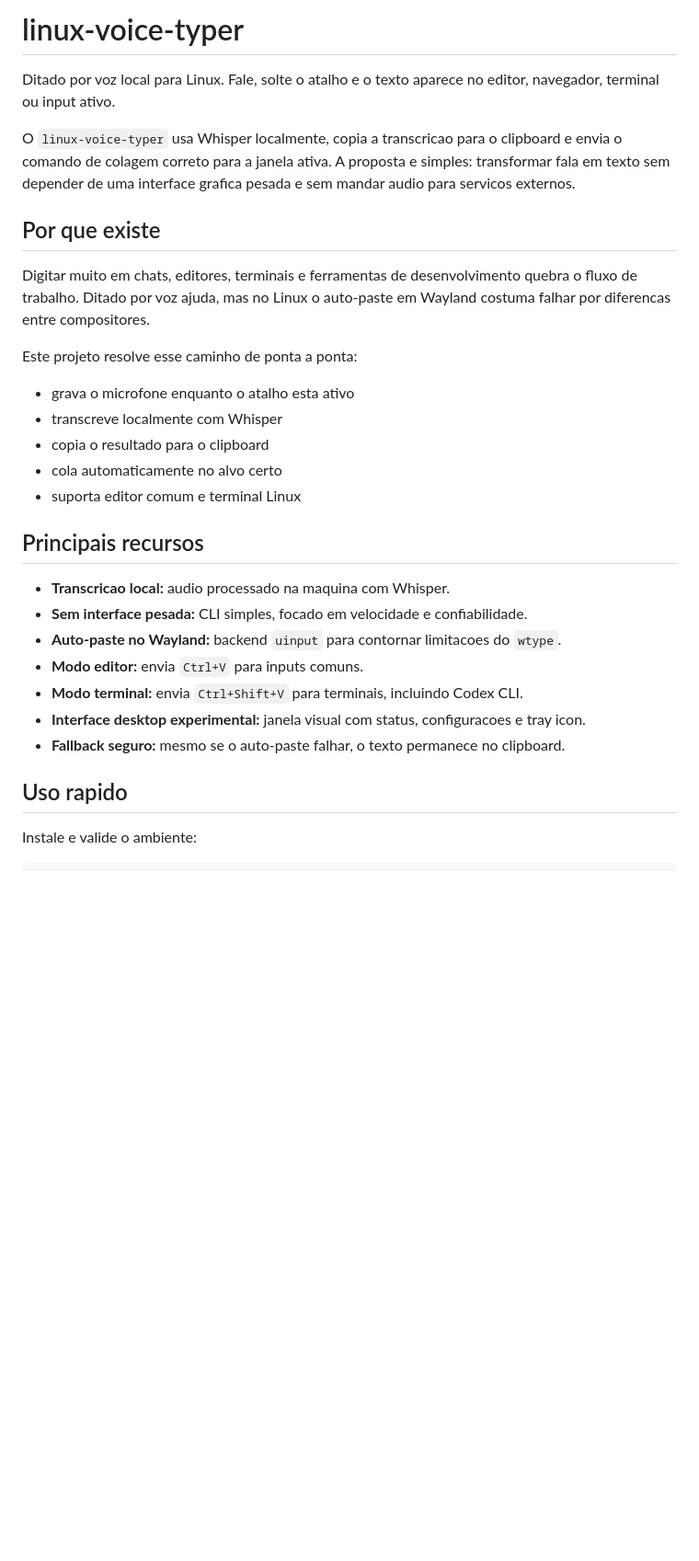
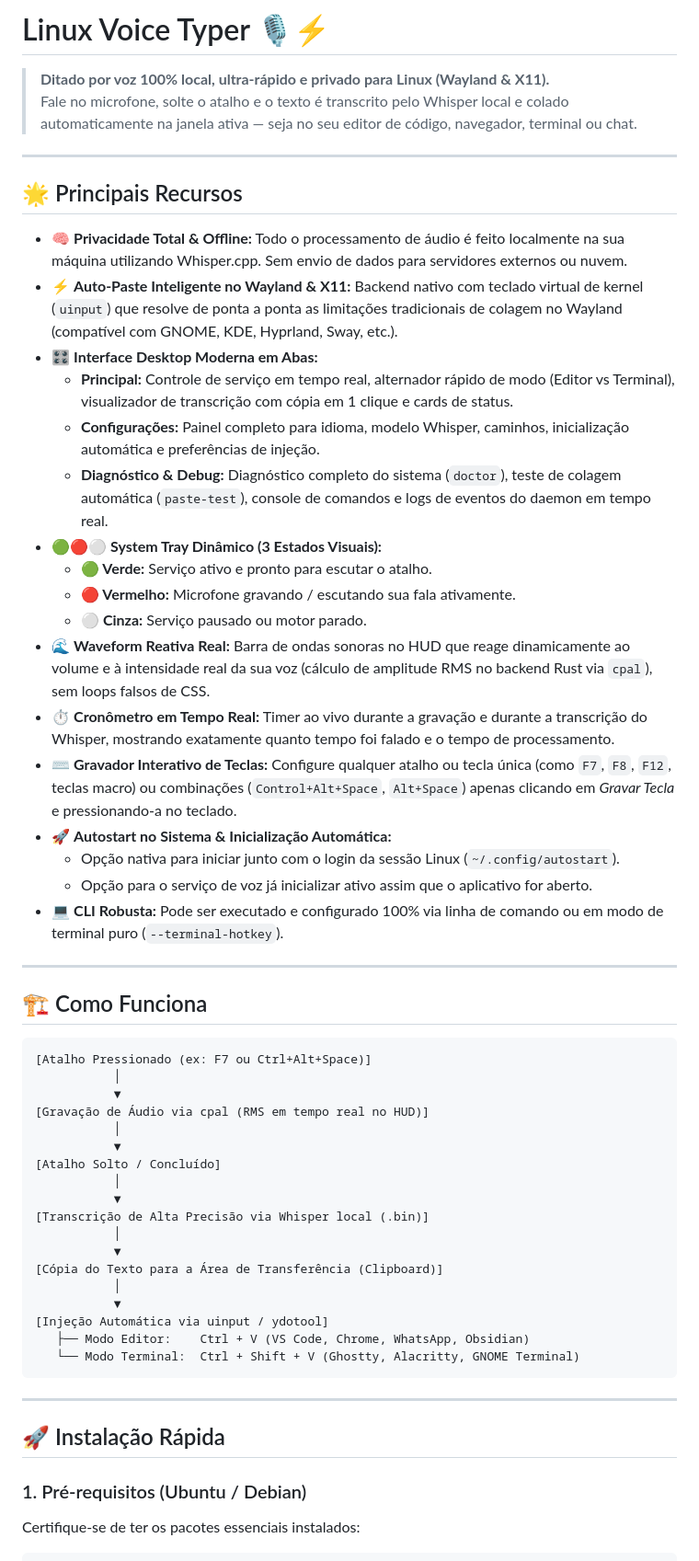
Before and after one commit to pabloapfarias/linux-typer, a Markdown page: README.md, the part around one of its changes. Shown at 92% size. Drawn GitHub-style; blank space fills up the shorter version.

Commit message:
docs: modernize and expand README with desktop UI, tray icon, and features

````diff
--- a/README.md
+++ b/README.md
@@ -1,39 +1,61 @@
-# linux-voice-typer
+# Linux Voice Typer 🎙️⚡
 
-Ditado por voz local para Linux. Fale, solte o atalho e o texto aparece no
-editor, navegador, terminal ou input ativo.
+> **Ditado por voz 100% local, ultra-rápido e privado para Linux (Wayland & X11).**
+> Fale no microfone, solte o atalho e o texto é transcrito pelo Whisper local e colado automaticamente na janela ativa — seja no seu editor de código, navegador, terminal ou chat.
 
-O `linux-voice-typer` usa Whisper localmente, copia a transcricao para o
-clipboard e envia o comando de colagem correto para a janela ativa. A proposta
-e simples: transformar fala em texto sem depender de uma interface grafica
-pesada e sem mandar audio para servicos externos.
+---
 
-## Por que existe
+## 🌟 Principais Recursos
 
-Digitar muito em chats, editores, terminais e ferramentas de desenvolvimento
-quebra o fluxo de trabalho. Ditado por voz ajuda, mas no Linux o auto-paste em
-Wayland costuma falhar por diferencas entre compositores.
+- 🧠 **Privacidade Total & Offline:** Todo o processamento de áudio é feito localmente na sua máquina utilizando Whisper.cpp. Sem envio de dados para servidores externos ou nuvem.
+- ⚡ **Auto-Paste Inteligente no Wayland & X11:** Backend nativo com teclado virtual de kernel (`uinput`) que resolve de ponta a ponta as limitações tradicionais de colagem no Wayland (compatível com GNOME, KDE, Hyprland, Sway, etc.).
+- 🎛️ **Interface Desktop Moderna em Abas:**
+  - **Principal:** Controle de serviço em tempo real, alternador rápido de modo (Editor vs Terminal), visualizador de transcrição com cópia em 1 clique e cards de status.
+  - **Configurações:** Painel completo para idioma, modelo Whisper, caminhos, inicialização automática e preferências de injeção.
+  - **Diagnóstico & Debug:** Diagnóstico completo do sistema (`doctor`), teste de colagem automática (`paste-test`), console de comandos e logs de eventos do daemon em tempo real.
+- 🟢🔴⚪ **System Tray Dinâmico (3 Estados Visuais):**
+  - **🟢 Verde:** Serviço ativo e pronto para escutar o atalho.
+  - **🔴 Vermelho:** Microfone gravando / escutando sua fala ativamente.
+  - **⚪ Cinza:** Serviço pausado ou motor parado.
+- 🌊 **Waveform Reativa Real:** Barra de ondas sonoras no HUD que reage dinamicamente ao volume e à intensidade real da sua voz (cálculo de amplitude RMS no backend Rust via `cpal`), sem loops falsos de CSS.
+- ⏱️ **Cronômetro em Tempo Real:** Timer ao vivo durante a gravação e durante a transcrição do Whisper, mostrando exatamente quanto tempo foi falado e o tempo de processamento.
+- ⌨️ **Gravador Interativo de Teclas:** Configure qualquer atalho ou tecla única (como `F7`, `F8`, `F12`, teclas macro) ou combinações (`Control+Alt+Space`, `Alt+Space`) apenas clicando em *Gravar Tecla* e pressionando-a no teclado.
+- 🚀 **Autostart no Sistema & Inicialização Automática:**
+  - Opção nativa para iniciar junto com o login da sessão Linux (`~/.config/autostart`).
+  - Opção para o serviço de voz já inicializar ativo assim que o aplicativo for aberto.
+- 💻 **CLI Robusta:** Pode ser executado e configurado 100% via linha de comando ou em modo de terminal puro (`--terminal-hotkey`).
 
-Este projeto resolve esse caminho de ponta a ponta:
+---
 
-- grava o microfone enquanto o atalho esta ativo
-- transcreve localmente com Whisper
-- copia o resultado para o clipboard
-- cola automaticamente no alvo certo
-- suporta editor comum e terminal Linux
+## 🏗️ Como Funciona
 
-## Principais recursos
+```text
+[Atalho Pressionado (ex: F7 ou Ctrl+Alt+Space)]
+           │
+           ▼
+[Gravação de Áudio via cpal (RMS em tempo real no HUD)]
+           │
+           ▼
+[Atalho Solto / Concluído]
+           │
+           ▼
+[Transcrição de Alta Precisão via Whisper local (.bin)]
+           │
+           ▼
+[Cópia do Texto para a Área de Transferência (Clipboard)]
+           │
+           ▼
+[Injeção Automática via uinput / ydotool]
+   ├── Modo Editor:    Ctrl + V (VS Code, Chrome, WhatsApp, Obsidian)
+   └── Modo Terminal:  Ctrl + Shift + V (Ghostty, Alacritty, GNOME Terminal)
+```
 
-- **Transcricao local:** audio processado na maquina com Whisper.
-- **Sem interface pesada:** CLI simples, focado em velocidade e confiabilidade.
-- **Auto-paste no Wayland:** backend `uinput` para contornar limitacoes do `wtype`.
-- **Modo editor:** envia `Ctrl+V` para inputs comuns.
-- **Modo terminal:** envia `Ctrl+Shift+V` para terminais, incluindo Codex CLI.
-- **Interface desktop experimental:** janela visual com status, configuracoes e tray icon.
-- **Fallback seguro:** mesmo se o auto-paste falhar, o texto permanece no clipboard.
+---
 
-## Uso rapido
+## 🚀 Instalação Rápida
 
-Instale e valide o ambiente:
+### 1. Pré-requisitos (Ubuntu / Debian)
+
+Certifique-se de ter os pacotes essenciais instalados:
 
 ```bash
````
Also changed, not shown: other parts of README.md (+83 -64 lines).
